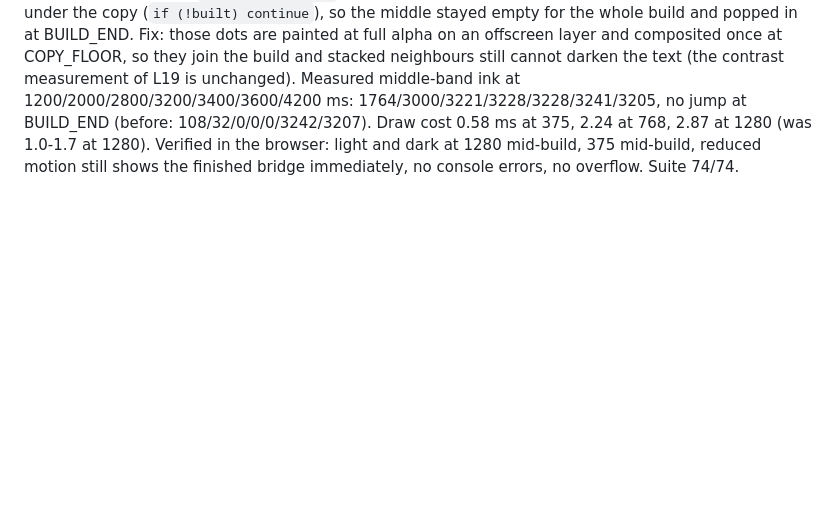
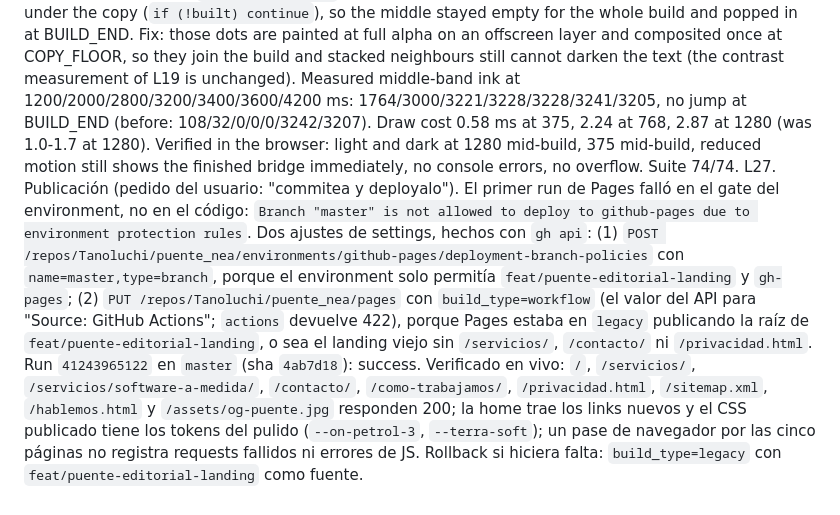
Before and after one commit to Tanoluchi/puente_nea, a Markdown page: odd/tasks/sitio-multipagina.md, the part around the change. Drawn GitHub-style; blank space fills up the shorter version.

Commit message:
docs(odd): record the Pages settings the deploy needed

```diff
--- a/odd/tasks/sitio-multipagina.md
+++ b/odd/tasks/sitio-multipagina.md
@@ -57,3 +57,4 @@ L23. T7 and T8 delivered by the parent as one unit. `src/page.mjs` now owns what
 L24. T6 closed by the parent. The pains band moved inside `#problemas` as its first child (`#problemas { padding-top: 0 }`, band `margin-bottom: clamp(40px, 6vw, 72px)`), the four problem cards link the page that solves each one, the first two demos swap their example paragraph for a link to their page, all seven carousel cards lead somewhere (Bots, Agentes, Diseño and Integraciones to the contact page, because inventing four pages nobody asked for is out of scope), the four step cards became the shared five-step rail that links `/como-trabajamos/`, and every primary call to action inside the page reads "Hablemos de tu proyecto" (the nav keeps its short "Hablemos" so it fits at 375). The stale copy that said the form does not send was removed. `.steps`/`.step*` styles deleted from `styles/landing.css`. `tests/pages.test.mjs` pins the merged diagnosis, the five rail items, the absence of the old copy and the label, and a link in every carousel card. Suite 73/73; built site re-checked at 375/768/1280 light and dark. Commit 7a92459.
 L25. Closing pass found two leftovers of the T5/T7 split: the footer partial still sent "Cómo trabajamos" and the three services to home anchors, and the process page's banner still said "Contanos qué necesitás". Both fixed; `tests/pages.test.mjs` now pins the footer links (hub, the three service pages, the process page) from every depth and forbids the old anchor spellings. Suite 74/74, built site re-checked. Commit 5f4d16f.
 L26. User: "Al principio cuando se forma el puente del hero no aparece en el medio, me gustaría que se arme igualmente y no que aparezca instantáneamente segundos después. Que se forme en conjunto con lo demás." Cause: `src/hero-dots.mjs` skipped every dot whose current position fell in the band under the copy (`if (!built) continue`), so the middle stayed empty for the whole build and popped in at BUILD_END. Fix: those dots are painted at full alpha on an offscreen layer and composited once at COPY_FLOOR, so they join the build and stacked neighbours still cannot darken the text (the contrast measurement of L19 is unchanged). Measured middle-band ink at 1200/2000/2800/3200/3400/3600/4200 ms: 1764/3000/3221/3228/3228/3241/3205, no jump at BUILD_END (before: 108/32/0/0/0/3242/3207). Draw cost 0.58 ms at 375, 2.24 at 768, 2.87 at 1280 (was 1.0-1.7 at 1280). Verified in the browser: light and dark at 1280 mid-build, 375 mid-build, reduced motion still shows the finished bridge immediately, no console errors, no overflow. Suite 74/74.
+L27. Publicación (pedido del usuario: "commitea y deployalo"). El primer run de Pages falló en el gate del environment, no en el código: `Branch "master" is not allowed to deploy to github-pages due to environment protection rules`. Dos ajustes de settings, hechos con `gh api`: (1) `POST /repos/Tanoluchi/puente_nea/environments/github-pages/deployment-branch-policies` con `name=master,type=branch`, porque el environment solo permitía `feat/puente-editorial-landing` y `gh-pages`; (2) `PUT /repos/Tanoluchi/puente_nea/pages` con `build_type=workflow` (el valor del API para "Source: GitHub Actions"; `actions` devuelve 422), porque Pages estaba en `legacy` publicando la raíz de `feat/puente-editorial-landing`, o sea el landing viejo sin `/servicios/`, `/contacto/` ni `/privacidad.html`. Run `41243965122` en `master` (sha `4ab7d18`): success. Verificado en vivo: `/`, `/servicios/`, `/servicios/software-a-medida/`, `/contacto/`, `/como-trabajamos/`, `/privacidad.html`, `/sitemap.xml`, `/hablemos.html` y `/assets/og-puente.jpg` responden 200; la home trae los links nuevos y el CSS publicado tiene los tokens del pulido (`--on-petrol-3`, `--terra-soft`); un pase de navegador por las cinco páginas no registra requests fallidos ni errores de JS. Rollback si hiciera falta: `build_type=legacy` con `feat/puente-editorial-landing` como fuente.
```
